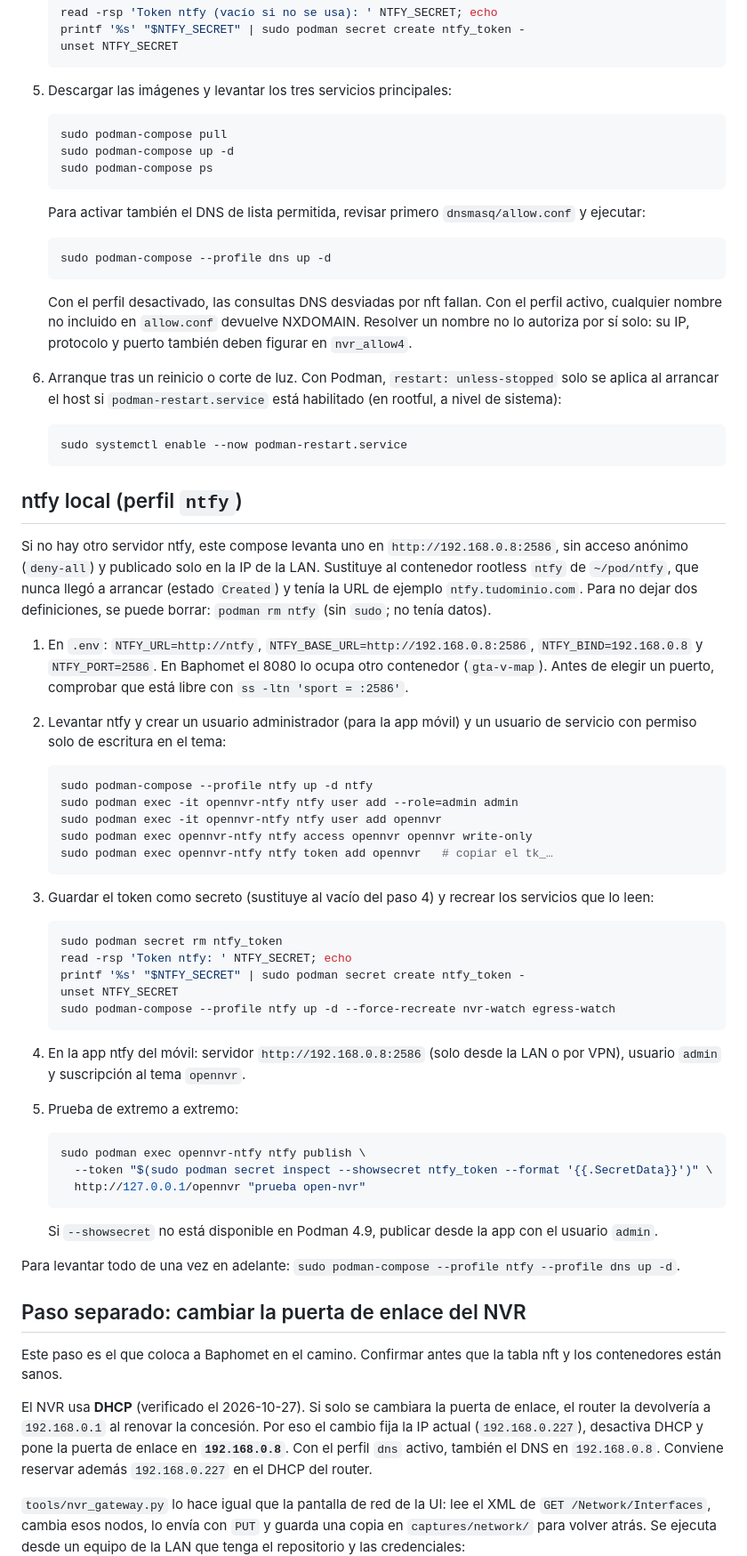
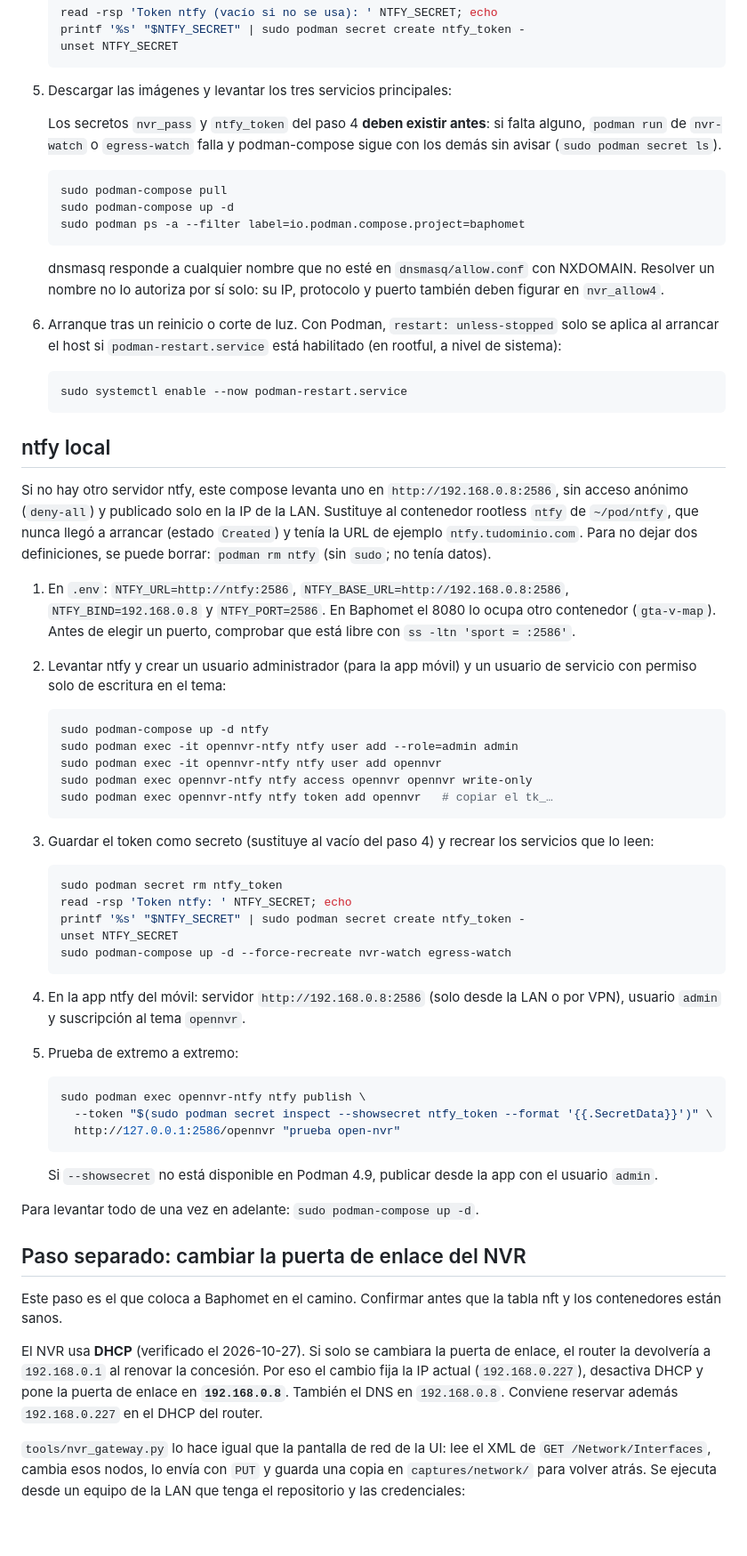
Before and after one commit to belcaik/open-nvr, a Markdown page: deploy/baphomet/README.md, the part around one of its changes. Shown at 89% size. Rendered like a GitHub page; blank space fills up the shorter version.

Commit message:
docs(deploy): drop compose profiles and require secrets before up

````diff
--- a/deploy/baphomet/README.md
+++ b/deploy/baphomet/README.md
@@ -92,22 +96,19 @@ se hace por VPN.
 
 5. Descargar las imágenes y levantar los tres servicios principales:
 
+   Los secretos `nvr_pass` y `ntfy_token` del paso 4 **deben existir antes**:
+   si falta alguno, `podman run` de `nvr-watch` o `egress-watch` falla y
+   podman-compose sigue con los demás sin avisar
+   (`sudo podman secret ls`).
+
    ```bash
    sudo podman-compose pull
    sudo podman-compose up -d
-   sudo podman-compose ps
+   sudo podman ps -a --filter label=io.podman.compose.project=baphomet
    ```
 
-   Para activar también el DNS de lista permitida, revisar primero
-   `dnsmasq/allow.conf` y ejecutar:
-
-   ```bash
-   sudo podman-compose --profile dns up -d
-   ```
-
-   Con el perfil desactivado, las consultas DNS desviadas por nft fallan. Con
-   el perfil activo, cualquier nombre no incluido en `allow.conf` devuelve
-   NXDOMAIN. Resolver un nombre no lo autoriza por sí solo: su IP, protocolo y
+   dnsmasq responde a cualquier nombre que no esté en `dnsmasq/allow.conf`
+   con NXDOMAIN. Resolver un nombre no lo autoriza por sí solo: su IP, protocolo y
    puerto también deben figurar en `nvr_allow4`.
 
 6. Arranque tras un reinicio o corte de luz. Con Podman, `restart:
@@ -118,7 +119,7 @@ se hace por VPN.
    sudo systemctl enable --now podman-restart.service
    ```
 
-## ntfy local (perfil `ntfy`)
+## ntfy local
 
 Si no hay otro servidor ntfy, este compose levanta uno en
 `http://192.168.0.8:2586`, sin acceso anónimo (`deny-all`) y publicado solo en
@@ -127,7 +128,7 @@ que nunca llegó a arrancar (estado `Created`) y tenía la URL de ejemplo
 `ntfy.tudominio.com`. Para no dejar dos definiciones, se puede borrar:
 `podman rm ntfy` (sin `sudo`; no tenía datos).
 
-1. En `.env`: `NTFY_URL=http://ntfy`, `NTFY_BASE_URL=http://192.168.0.8:2586`,
+1. En `.env`: `NTFY_URL=http://ntfy:2586`, `NTFY_BASE_URL=http://192.168.0.8:2586`,
    `NTFY_BIND=192.168.0.8` y `NTFY_PORT=2586`. En Baphomet el 8080 lo ocupa
    otro contenedor (`gta-v-map`). Antes de elegir un puerto, comprobar que
    está libre con `ss -ltn 'sport = :2586'`.
@@ -136,7 +137,7 @@ que nunca llegó a arrancar (estado `Created`) y tenía la URL de ejemplo
    usuario de servicio con permiso solo de escritura en el tema:
 
    ```bash
-   sudo podman-compose --profile ntfy up -d ntfy
+   sudo podman-compose up -d ntfy
    sudo podman exec -it opennvr-ntfy ntfy user add --role=admin admin
    sudo podman exec -it opennvr-ntfy ntfy user add opennvr
    sudo podman exec opennvr-ntfy ntfy access opennvr opennvr write-only
@@ -151,7 +152,7 @@ que nunca llegó a arrancar (estado `Created`) y tenía la URL de ejemplo
    read -rsp 'Token ntfy: ' NTFY_SECRET; echo
    printf '%s' "$NTFY_SECRET" | sudo podman secret create ntfy_token -
    unset NTFY_SECRET
-   sudo podman-compose --profile ntfy up -d --force-recreate nvr-watch egress-watch
+   sudo podman-compose up -d --force-recreate nvr-watch egress-watch
    ```
 
 4. En la app ntfy del móvil: servidor `http://192.168.0.8:2586` (solo desde
@@ -162,14 +163,14 @@ que nunca llegó a arrancar (estado `Created`) y tenía la URL de ejemplo
    ```bash
    sudo podman exec opennvr-ntfy ntfy publish \
      --token "$(sudo podman secret inspect --showsecret ntfy_token --format '{{.SecretData}}')" \
-     http://127.0.0.1/opennvr "prueba open-nvr"
+     http://127.0.0.1:2586/opennvr "prueba open-nvr"
    ```
 
    Si `--showsecret` no está disponible en Podman 4.9, publicar desde la app
    con el usuario `admin`.
 
 Para levantar todo de una vez en adelante:
-`sudo podman-compose --profile ntfy --profile dns up -d`.
+`sudo podman-compose up -d`.
 
 ## Paso separado: cambiar la puerta de enlace del NVR
 
@@ -179,7 +180,7 @@ tabla nft y los contenedores están sanos.
 El NVR usa **DHCP** (verificado el 2026-10-27). Si solo se cambiara la puerta
 de enlace, el router la devolvería a `192.168.0.1` al renovar la concesión.
 Por eso el cambio fija la IP actual (`192.168.0.227`), desactiva DHCP y pone
-la puerta de enlace en **`192.168.0.8`**. Con el perfil `dns` activo, también
+la puerta de enlace en **`192.168.0.8`**. También
 el DNS en `192.168.0.8`. Conviene reservar además `192.168.0.227` en el DHCP
 del router.
 
````
Also changed, not shown: other parts of deploy/baphomet/README.md (+7 -3 lines).
